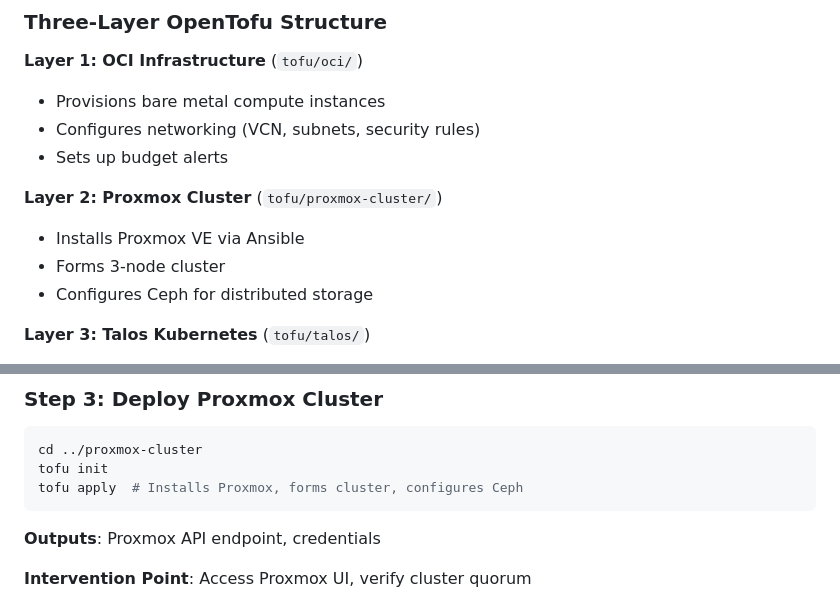
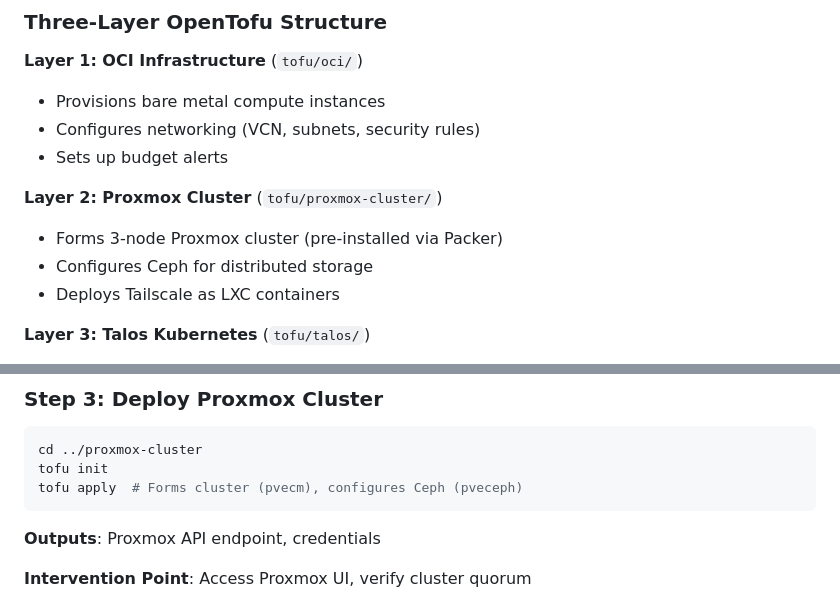
Before and after one commit to syscode-labs/oci-free-tier-manager, a Markdown page: README.md, 2 parts joined by grey strips. GitHub-like rendering.

````diff
--- a/README.md
+++ b/README.md
@@ -47,9 +47,9 @@ cd ../talos && tofu init && tofu apply            # Layer 3: Talos K8s + Flux
 - Sets up budget alerts
 
 **Layer 2: Proxmox Cluster** (`tofu/proxmox-cluster/`)
-- Installs Proxmox VE via Ansible
-- Forms 3-node cluster
+- Forms 3-node Proxmox cluster (pre-installed via Packer)
 - Configures Ceph for distributed storage
+- Deploys Tailscale as LXC containers
 
 **Layer 3: Talos Kubernetes** (`tofu/talos/`)
 - Deploys Talos VMs on Proxmox
@@ -130,7 +130,7 @@ tofu apply  # Deploy infrastructure
 ```bash
 cd ../proxmox-cluster
 tofu init
-tofu apply  # Installs Proxmox, forms cluster, configures Ceph
+tofu apply  # Forms cluster (pvecm), configures Ceph (pveceph)
 ```
 
 **Outputs**: Proxmox API endpoint, credentials
````
Also changed, not shown: WARP.md (+15 -9 lines).
